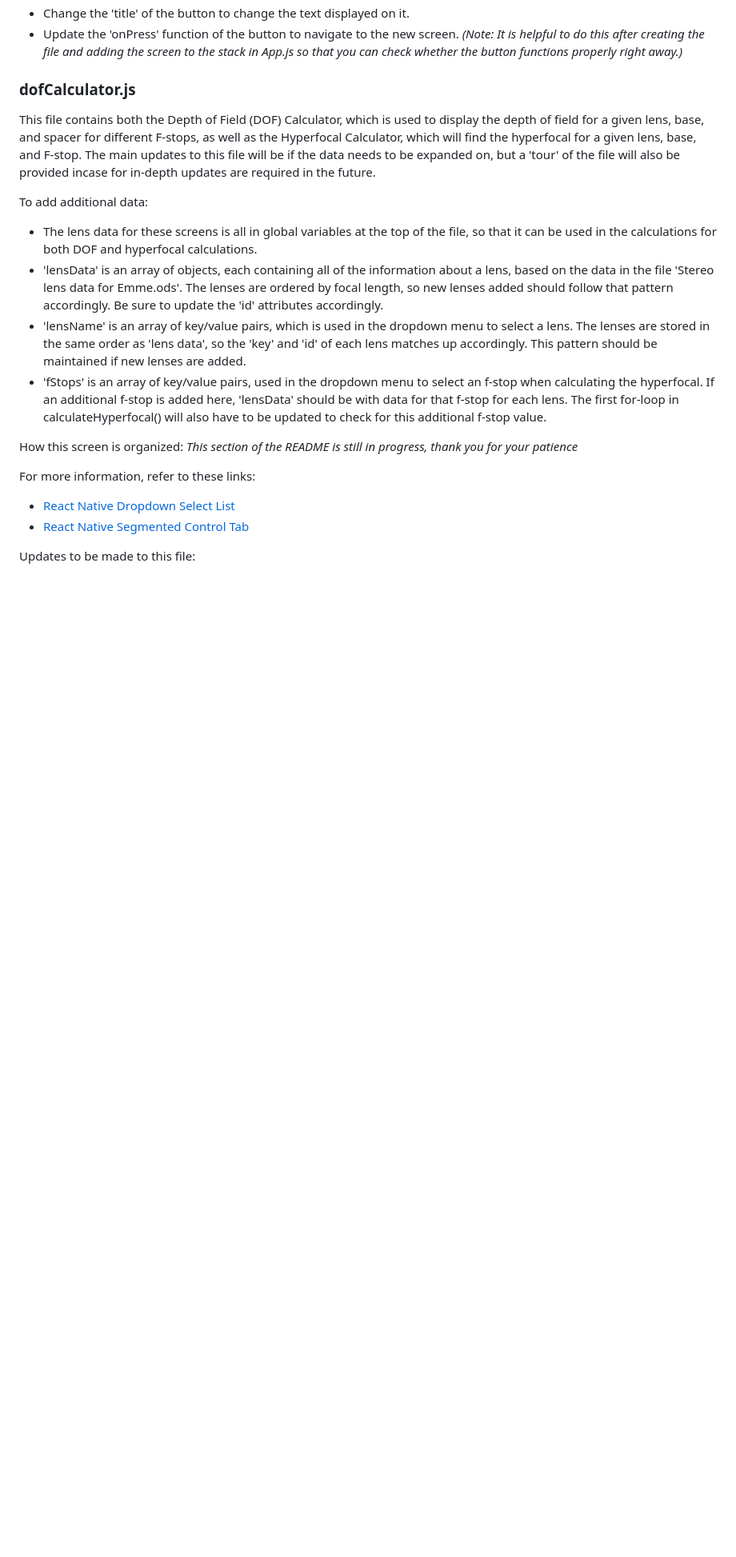
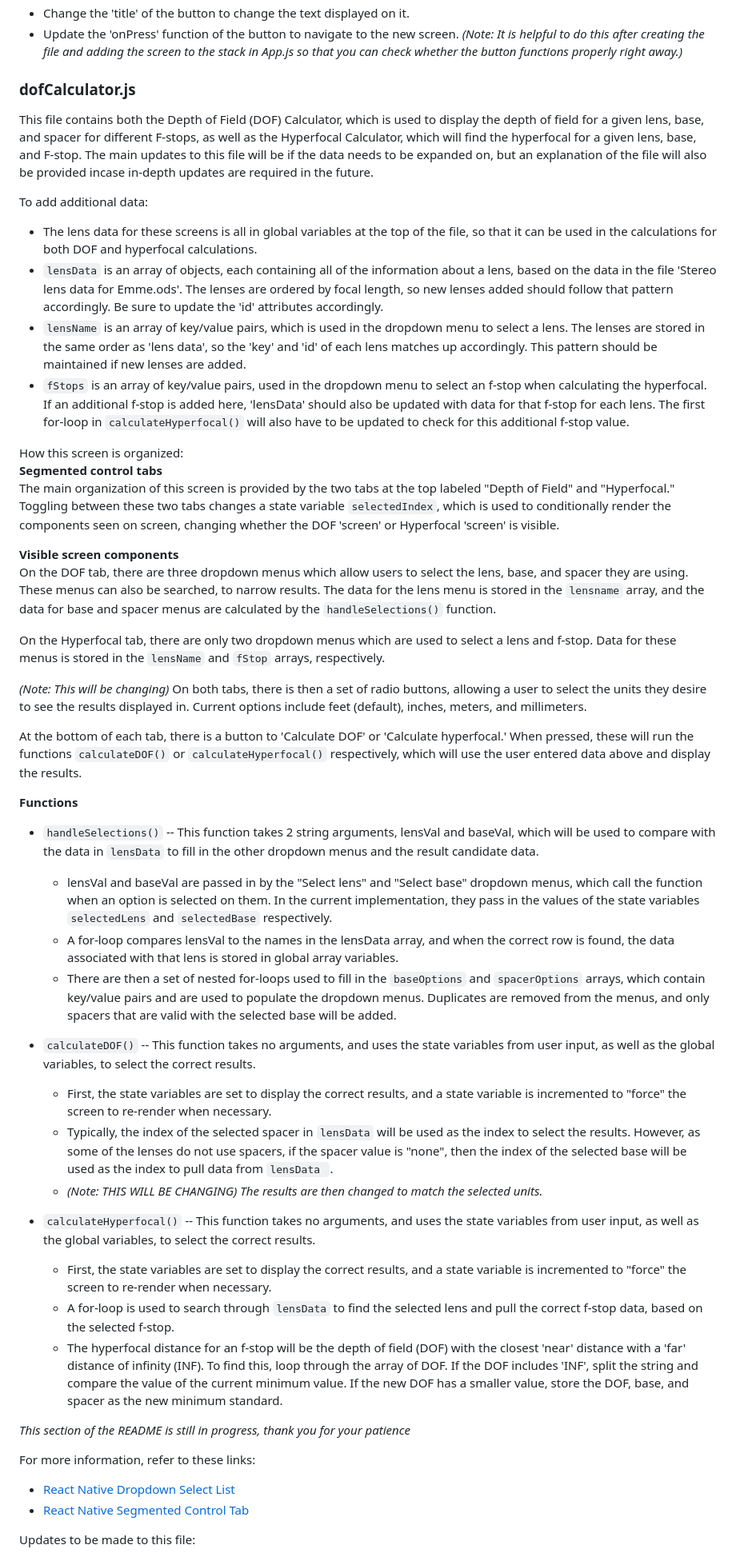
Before and after one commit to e-brent/Mercury-Mobile-App, a Markdown page: README.md, the part around the change printed below. Shown: that part at 80% size. Rendered like a GitHub page; blank space fills up the shorter version.

```diff
--- a/README.md
+++ b/README.md
@@ -55,15 +55,42 @@ To add a new button to the home screen:
 * Update the 'onPress' function of the button to navigate to the new screen. *(Note: It is helpful to do this after creating the file and adding the screen to the stack in App.js so that you can check whether the button functions properly right away.)*
 
 ### dofCalculator.js
-This file contains both the Depth of Field (DOF) Calculator, which is used to display the depth of field for a given lens, base, and spacer for different F-stops, as well as the Hyperfocal Calculator, which will find the hyperfocal for a given lens, base, and F-stop. The main updates to this file will be if the data needs to be expanded on, but a 'tour' of the file will also be provided incase for in-depth updates are required in the future.
+This file contains both the Depth of Field (DOF) Calculator, which is used to display the depth of field for a given lens, base, and spacer for different F-stops, as well as the Hyperfocal Calculator, which will find the hyperfocal for a given lens, base, and F-stop. The main updates to this file will be if the data needs to be expanded on, but an explanation of the file will also be provided incase in-depth updates are required in the future.
 
 To add additional data:
 * The lens data for these screens is all in global variables at the top of the file, so that it can be used in the calculations for both DOF and hyperfocal calculations.
-* 'lensData' is an array of objects, each containing all of the information about a lens, based on the data in the file 'Stereo lens data for Emme.ods'. The lenses are ordered by focal length, so new lenses added should follow that pattern accordingly. Be sure to update the 'id' attributes accordingly.
-* 'lensName' is an array of key/value pairs, which is used in the dropdown menu to select a lens. The lenses are stored in the same order as 'lens data', so the 'key' and 'id' of each lens matches up accordingly. This pattern should be maintained if new lenses are added.
-* 'fStops' is an array of key/value pairs, used in the dropdown menu to select an f-stop when calculating the hyperfocal. If an additional f-stop is added here, 'lensData' should be with data for that f-stop for each lens. The first for-loop in calculateHyperfocal() will also have to be updated to check for this additional f-stop value.
+* `lensData` is an array of objects, each containing all of the information about a lens, based on the data in the file 'Stereo lens data for Emme.ods'. The lenses are ordered by focal length, so new lenses added should follow that pattern accordingly. Be sure to update the 'id' attributes accordingly.
+* `lensName` is an array of key/value pairs, which is used in the dropdown menu to select a lens. The lenses are stored in the same order as 'lens data', so the 'key' and 'id' of each lens matches up accordingly. This pattern should be maintained if new lenses are added.
+* `fStops` is an array of key/value pairs, used in the dropdown menu to select an f-stop when calculating the hyperfocal. If an additional f-stop is added here, 'lensData' should also be updated with data for that f-stop for each lens. The first for-loop in `calculateHyperfocal()` will also have to be updated to check for this additional f-stop value.
 
 How this screen is organized:
+**Segmented control tabs**
+The main organization of this screen is provided by the two tabs at the top labeled "Depth of Field" and "Hyperfocal." Toggling between these two tabs changes a state variable `selectedIndex`, which is used to conditionally render the components seen on screen, changing whether the DOF 'screen' or Hyperfocal 'screen' is visible.
+
+**Visible screen components**
+On the DOF tab, there are three dropdown menus which allow users to select the lens, base, and spacer they are using. These menus can also be searched, to narrow results. The data for the lens menu is stored in the `lensname` array, and the data for base and spacer menus are calculated by the `handleSelections()` function.
+
+On the Hyperfocal tab, there are only two dropdown menus which are used to select a lens and f-stop. Data for these menus is stored in the `lensName` and `fStop` arrays, respectively.
+
+*(Note: This will be changing)* On both tabs, there is then a set of radio buttons, allowing a user to select the units they desire to see the results displayed in. Current options include feet (default), inches, meters, and millimeters.
+
+At the bottom of each tab, there is a button to 'Calculate DOF' or 'Calculate hyperfocal.' When pressed, these will run the functions `calculateDOF()` or `calculateHyperfocal()` respectively, which will use the user entered data above and display the results.
+
+**Functions**
+* `handleSelections()` -- This function takes 2 string arguments, lensVal and baseVal, which will be used to compare with the data in `lensData` to fill in the other dropdown menus and the result candidate data.
+  * lensVal and baseVal are passed in by the "Select lens" and "Select base" dropdown menus, which call the function when an option is selected on them. In the current implementation, they pass in the values of the state variables `selectedLens` and `selectedBase` respectively.
+  * A for-loop compares lensVal to the names in the lensData array, and when the correct row is found, the data associated with that lens is stored in global array variables.
+  * There are then a set of nested for-loops used to fill in the `baseOptions` and `spacerOptions` arrays, which contain key/value pairs and are used to populate the dropdown menus. Duplicates are removed from the menus, and only spacers that are valid with the selected base will be added.
+
+* `calculateDOF()` -- This function takes no arguments, and uses the state variables from user input, as well as the global variables, to select the correct results.
+  * First, the state variables are set to display the correct results, and a state variable is incremented to "force" the screen to re-render when necessary.
+  * Typically, the index of the selected spacer in `lensData` will be used as the index to select the results. However, as some of the lenses do not use spacers, if the spacer value is "none", then the index of the selected base will be used as the index to pull data from `lensData `.
+  * *(Note: THIS WILL BE CHANGING) The results are then changed to match the selected units.*
+* `calculateHyperfocal()` -- This function takes no arguments, and uses the state variables from user input, as well as the global variables, to select the correct results.
+  * First, the state variables are set to display the correct results, and a state variable is incremented to "force" the screen to re-render when necessary.
+  * A for-loop is used to search through `lensData` to find the selected lens and pull the correct f-stop data, based on the selected f-stop.
+  * The hyperfocal distance for an f-stop will be the depth of field (DOF) with the closest 'near' distance with a 'far' distance of infinity (INF). To find this, loop through the array of DOF. If the DOF includes 'INF', split the string and compare the value of the current minimum value. If the new DOF has a smaller value, store the DOF, base, and spacer as the new minimum standard.
+
 *This section of the README is still in progress, thank you for your patience*
 
 For more information, refer to these links:
```
Also changed, not shown: other parts of README.md (+1 -1 lines).
